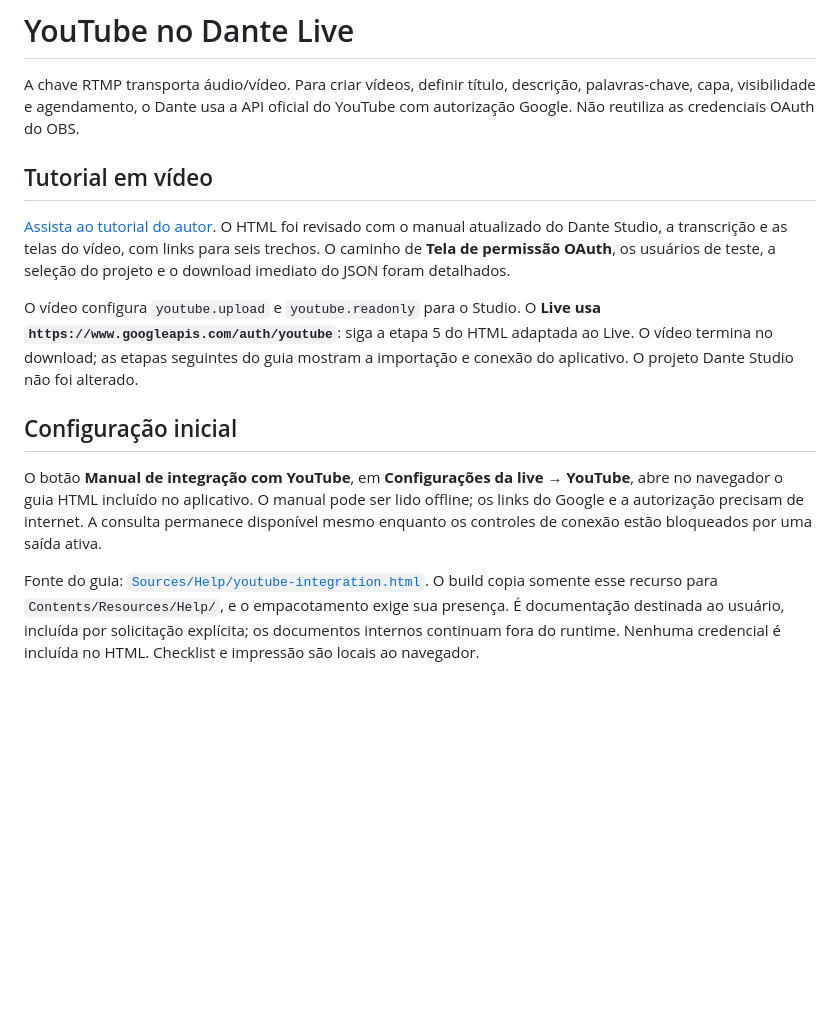
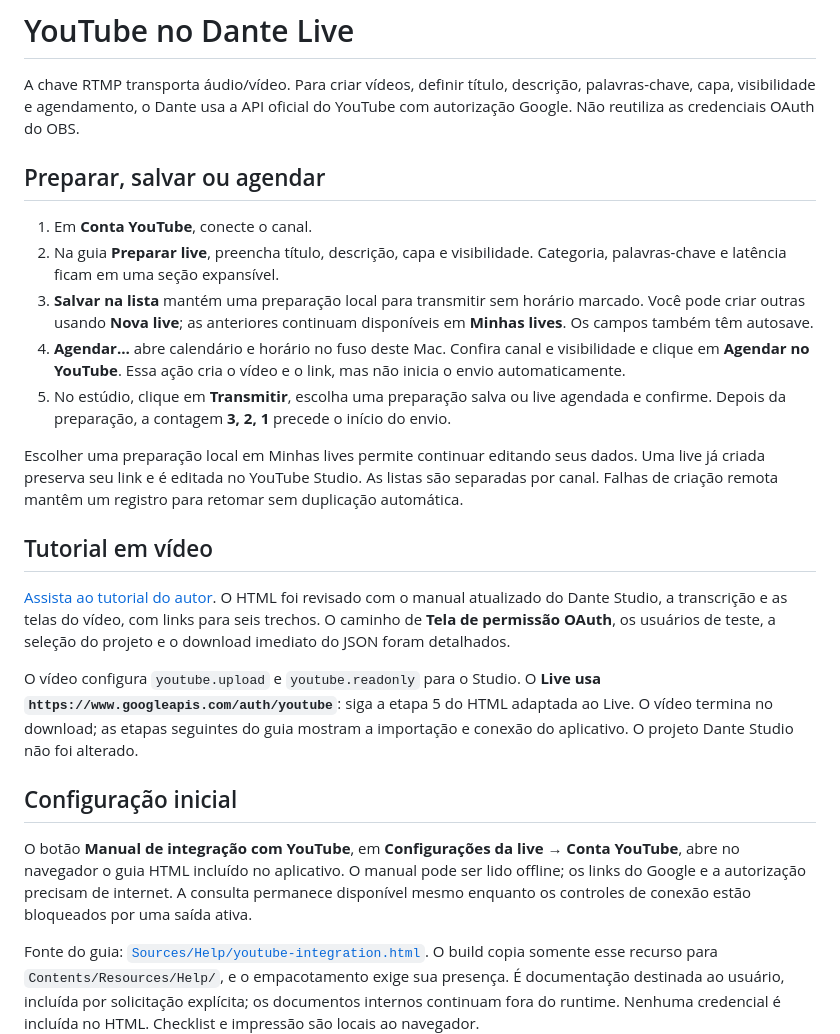
Before and after one commit to dantetesta/dante-live, a Markdown page: docs/YOUTUBE.md, the part around the change. Drawn GitHub-style; blank space fills up the shorter version.

```diff
--- a/docs/YOUTUBE.md
+++ b/docs/YOUTUBE.md
@@ -1,6 +1,16 @@
 # YouTube no Dante Live
 
 A chave RTMP transporta áudio/vídeo. Para criar vídeos, definir título, descrição, palavras-chave, capa, visibilidade e agendamento, o Dante usa a API oficial do YouTube com autorização Google. Não reutiliza as credenciais OAuth do OBS.
+
+## Preparar, salvar ou agendar
+
+1. Em **Conta YouTube**, conecte o canal.
+2. Na guia **Preparar live**, preencha título, descrição, capa e visibilidade. Categoria, palavras-chave e latência ficam em uma seção expansível.
+3. **Salvar na lista** mantém uma preparação local para transmitir sem horário marcado. Você pode criar outras usando **Nova live**; as anteriores continuam disponíveis em **Minhas lives**. Os campos também têm autosave.
+4. **Agendar…** abre calendário e horário no fuso deste Mac. Confira canal e visibilidade e clique em **Agendar no YouTube**. Essa ação cria o vídeo e o link, mas não inicia o envio automaticamente.
+5. No estúdio, clique em **Transmitir**, escolha uma preparação salva ou live agendada e confirme. Depois da preparação, a contagem **3, 2, 1** precede o início do envio.
+
+Escolher uma preparação local em Minhas lives permite continuar editando seus dados. Uma live já criada preserva seu link e é editada no YouTube Studio. As listas são separadas por canal. Falhas de criação remota mantêm um registro para retomar sem duplicação automática.
 
 ## Tutorial em vídeo
 
@@ -10,7 +20,7 @@ O vídeo configura `youtube.upload` e `youtube.readonly` para o Studio. O **Live
 
 ## Configuração inicial
 
-O botão **Manual de integração com YouTube**, em **Configurações da live → YouTube**, abre no navegador o guia HTML incluído no aplicativo. O manual pode ser lido offline; os links do Google e a autorização precisam de internet. A consulta permanece disponível mesmo enquanto os controles de conexão estão bloqueados por uma saída ativa.
+O botão **Manual de integração com YouTube**, em **Configurações da live → Conta YouTube**, abre no navegador o guia HTML incluído no aplicativo. O manual pode ser lido offline; os links do Google e a autorização precisam de internet. A consulta permanece disponível mesmo enquanto os controles de conexão estão bloqueados por uma saída ativa.
 
 Fonte do guia: [`Sources/Help/youtube-integration.html`](../Sources/Help/youtube-integration.html). O build copia somente esse recurso para `Contents/Resources/Help/`, e o empacotamento exige sua presença. É documentação destinada ao usuário, incluída por solicitação explícita; os documentos internos continuam fora do runtime. Nenhuma credencial é incluída no HTML. Checklist e impressão são locais ao navegador.
 
```
Also changed, not shown: README.md (+17 -0 lines), docs/STATUS.md (+9 -1 lines), docs/images/agendar-live.png (added), docs/images/preparar-live.png (added), 10 other files.
